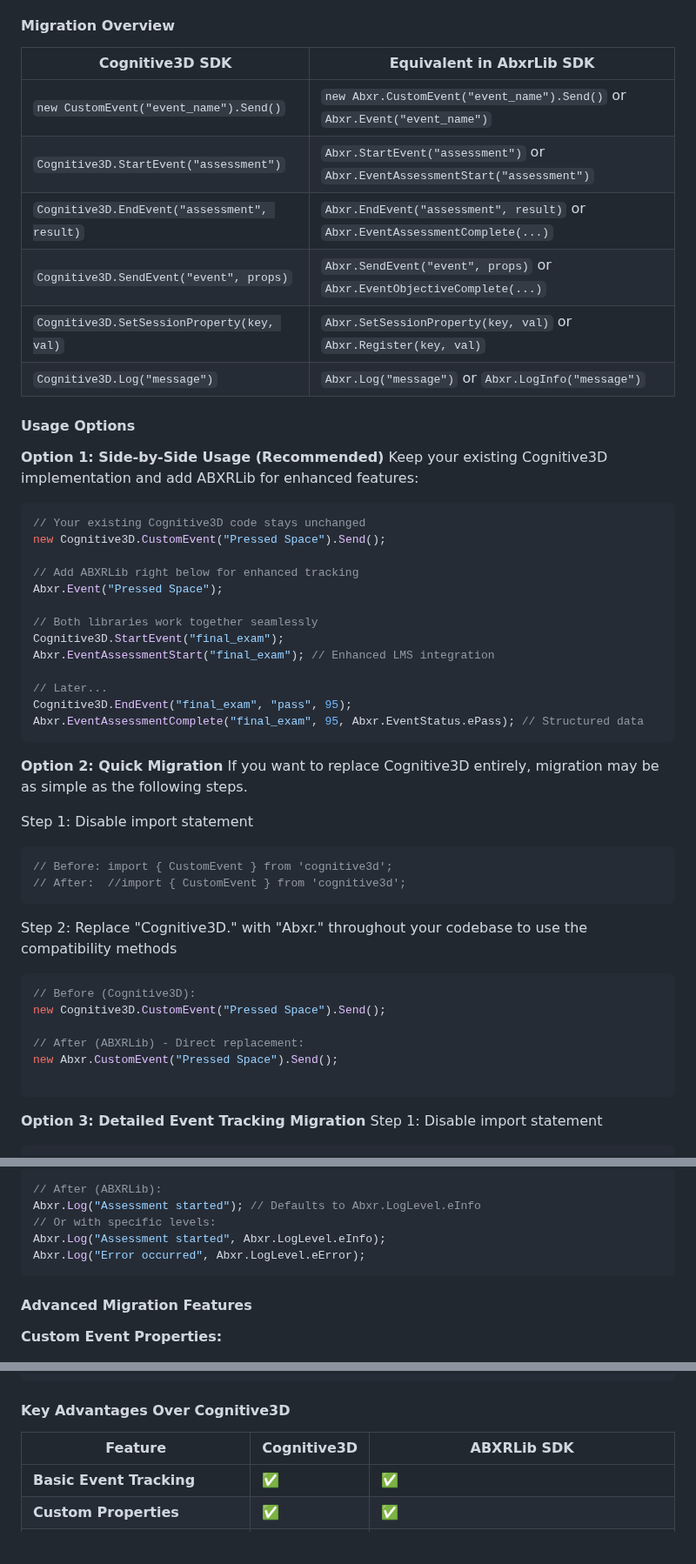
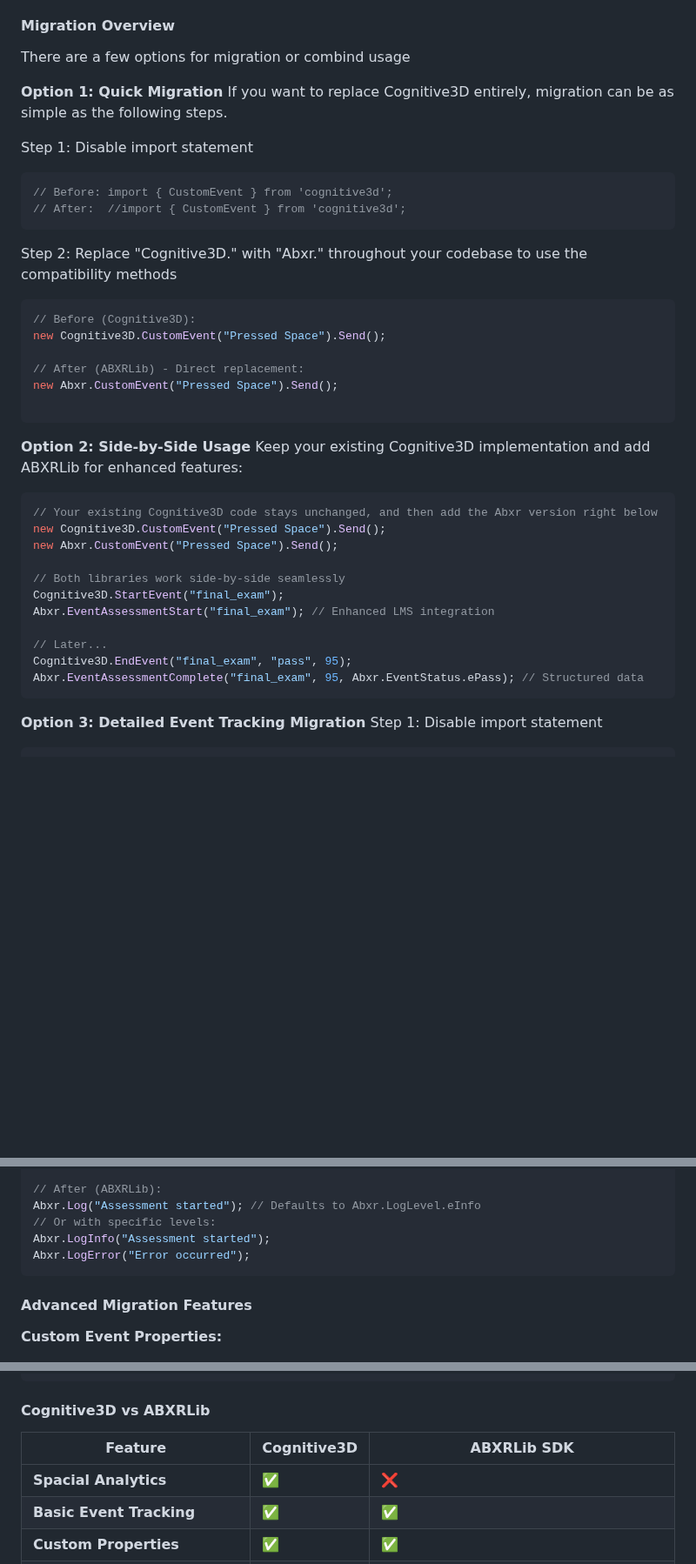
Before and after one commit to ArborXR/abxrlib-for-webxr, a Markdown page: README.md, 3 parts joined by grey strips. Shown at 87% size. Rendered like a GitHub page; blank space fills up the shorter version.

````diff
--- a/README.md
+++ b/README.md
@@ -1095,53 +1095,41 @@ The ABXRLib SDK provides full compatibility with Cognitive3D SDK, allowing you t
 - **Side-by-Side Usage**: Keep your existing Cognitive3D implementation while adding ABXR features
 
 #### Migration Overview
-
-| **Cognitive3D SDK**                          | **Equivalent in AbxrLib SDK**                                                |
-| -------------------------------------------- | ---------------------------------------------------------------------------- |
-| `new CustomEvent("event_name").Send()`       | `new Abxr.CustomEvent("event_name").Send()` or `Abxr.Event("event_name")`    |
-| `Cognitive3D.StartEvent("assessment")`       | `Abxr.StartEvent("assessment")` or `Abxr.EventAssessmentStart("assessment")` |
-| `Cognitive3D.EndEvent("assessment", result)` | `Abxr.EndEvent("assessment", result)` or `Abxr.EventAssessmentComplete(...)` |
-| `Cognitive3D.SendEvent("event", props)`      | `Abxr.SendEvent("event", props)` or `Abxr.EventObjectiveComplete(...)`       |
-| `Cognitive3D.SetSessionProperty(key, val)`   | `Abxr.SetSessionProperty(key, val)` or `Abxr.Register(key, val)`             |
-| `Cognitive3D.Log("message")`                 | `Abxr.Log("message")` or `Abxr.LogInfo("message")`                           |
-
-#### Usage Options
-
-**Option 1: Side-by-Side Usage (Recommended)**
+There are a few options for migration or combind usage
+
+**Option 1: Quick Migration**
+If you want to replace Cognitive3D entirely, migration can be as simple as the following steps.
+
+Step 1: Disable import statement
+```typescript
+// Before: import { CustomEvent } from 'cognitive3d';
+// After:  //import { CustomEvent } from 'cognitive3d';
+```
+Step 2: Replace "Cognitive3D." with "Abxr." throughout your codebase to use the compatibility methods
+```typescript
+// Before (Cognitive3D):
+new Cognitive3D.CustomEvent("Pressed Space").Send();
+
+// After (ABXRLib) - Direct replacement:
+new Abxr.CustomEvent("Pressed Space").Send();
+
+```
+
+**Option 2: Side-by-Side Usage**
 Keep your existing Cognitive3D implementation and add ABXRLib for enhanced features:
 
 ```typescript
-// Your existing Cognitive3D code stays unchanged
+// Your existing Cognitive3D code stays unchanged, and then add the Abxr version right below
 new Cognitive3D.CustomEvent("Pressed Space").Send();
-
-// Add ABXRLib right below for enhanced tracking
-Abxr.Event("Pressed Space");
-
-// Both libraries work together seamlessly
+new Abxr.CustomEvent("Pressed Space").Send();
+
+// Both libraries work side-by-side seamlessly
 Cognitive3D.StartEvent("final_exam");
 Abxr.EventAssessmentStart("final_exam"); // Enhanced LMS integration
 
 // Later...
 Cognitive3D.EndEvent("final_exam", "pass", 95);
 Abxr.EventAssessmentComplete("final_exam", 95, Abxr.EventStatus.ePass); // Structured data
-```
-
-**Option 2: Quick Migration**
-If you want to replace Cognitive3D entirely, migration may be as simple as the following steps.
-
-Step 1: Disable import statement
-```typescript
-// Before: import { CustomEvent } from 'cognitive3d';
-// After:  //import { CustomEvent } from 'cognitive3d';
-```
-Step 2: Replace "Cognitive3D." with "Abxr." throughout your codebase to use the compatibility methods
-```typescript
-// Before (Cognitive3D):
-new Cognitive3D.CustomEvent("Pressed Space").Send();
-
-// After (ABXRLib) - Direct replacement:
-new Abxr.CustomEvent("Pressed Space").Send();
-
 ```
 
 **Option 3: Detailed Event Tracking Migration**
@@ -1214,8 +1202,8 @@ Cognitive3D.Log("Assessment started");
 // After (ABXRLib):
 Abxr.Log("Assessment started"); // Defaults to Abxr.LogLevel.eInfo
 // Or with specific levels:
-Abxr.Log("Assessment started", Abxr.LogLevel.eInfo);
-Abxr.Log("Error occurred", Abxr.LogLevel.eError);
+Abxr.LogInfo("Assessment started");
+Abxr.LogError("Error occurred");
 ```
 
 #### Advanced Migration Features
@@ -1254,10 +1242,11 @@ The ABXRLib compatibility layer automatically converts common Cognitive3D result
 // All others                              → Abxr.EventStatus.eComplete (default)
 ```
 
-#### Key Advantages Over Cognitive3D
+#### Cognitive3D vs ABXRLib
 
 | Feature | Cognitive3D | ABXRLib SDK |
 |---------|-------------|-----------|
+| **Spacial Analytics** | ✅ | ❌ |
 | **Basic Event Tracking** | ✅ | ✅ |
 | **Custom Properties** | ✅ | ✅ |
 | **Session Properties** | ✅ | ✅ (Enhanced with persistence) |
````
Also changed, not shown: other parts of README.md (+1 -34 lines).
